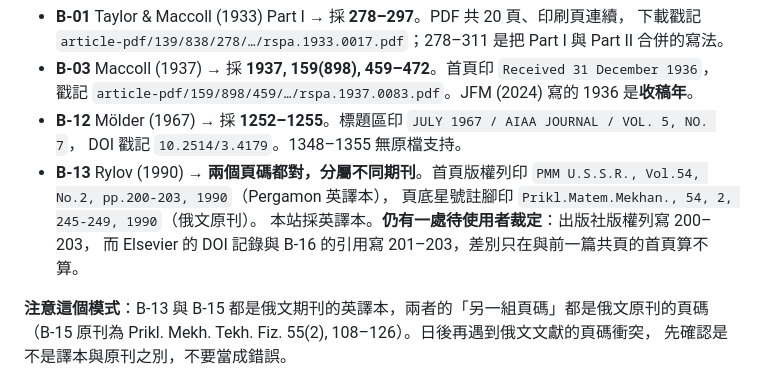
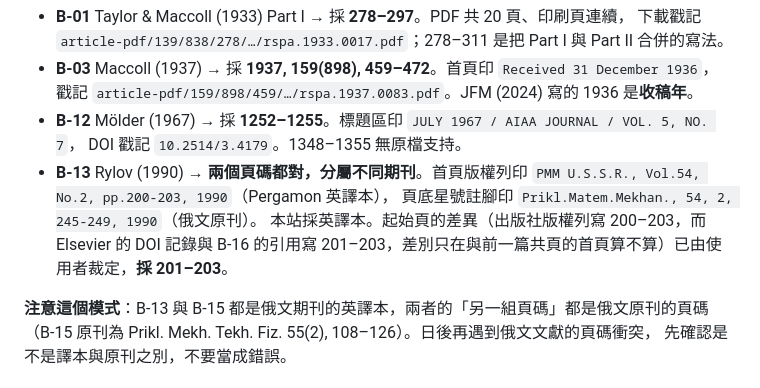
Before and after one commit to p46144073-art/hsflow-lit, a Markdown page: CLAUDE.md, the part around the change. Rendered like a GitHub page.

Commit message:
sync CLAUDE.md: B-13 start-page question resolved
Co-Authored-By: Claude Opus 5 <noreply@anthropic.com>
Claude-Session: https://claude.ai/code/session_01Dor4W5atp7uTxN9aMteHUZ

```diff
--- a/CLAUDE.md
+++ b/CLAUDE.md
@@ -170,8 +170,8 @@ Busemann 1942 原文書目無法查證，且內收縮流場已由 B-11、B-12
 - **B-13** Rylov (1990) → **兩個頁碼都對，分屬不同期刊**。首頁版權列印
   `PMM U.S.S.R., Vol.54, No.2, pp.200-203, 1990`（Pergamon 英譯本），
   頁底星號註腳印 `Prikl.Matem.Mekhan., 54, 2, 245-249, 1990`（俄文原刊）。
-  本站採英譯本。**仍有一處待使用者裁定**：出版社版權列寫 200–203，
-  而 Elsevier 的 DOI 記錄與 B-16 的引用寫 201–203，差別只在與前一篇共頁的首頁算不算。
+  本站採英譯本。起始頁的差異（出版社版權列寫 200–203，而 Elsevier 的 DOI 記錄與 B-16 的引用寫
+  201–203，差別只在與前一篇共頁的首頁算不算）已由使用者裁定，**採 201–203**。
 
 **注意這個模式**：B-13 與 B-15 都是俄文期刊的英譯本，兩者的「另一組頁碼」都是俄文原刊的頁碼
 （B-15 原刊為 Prikl. Mekh. Tekh. Fiz. 55(2), 108–126）。日後再遇到俄文文獻的頁碼衝突，
```
